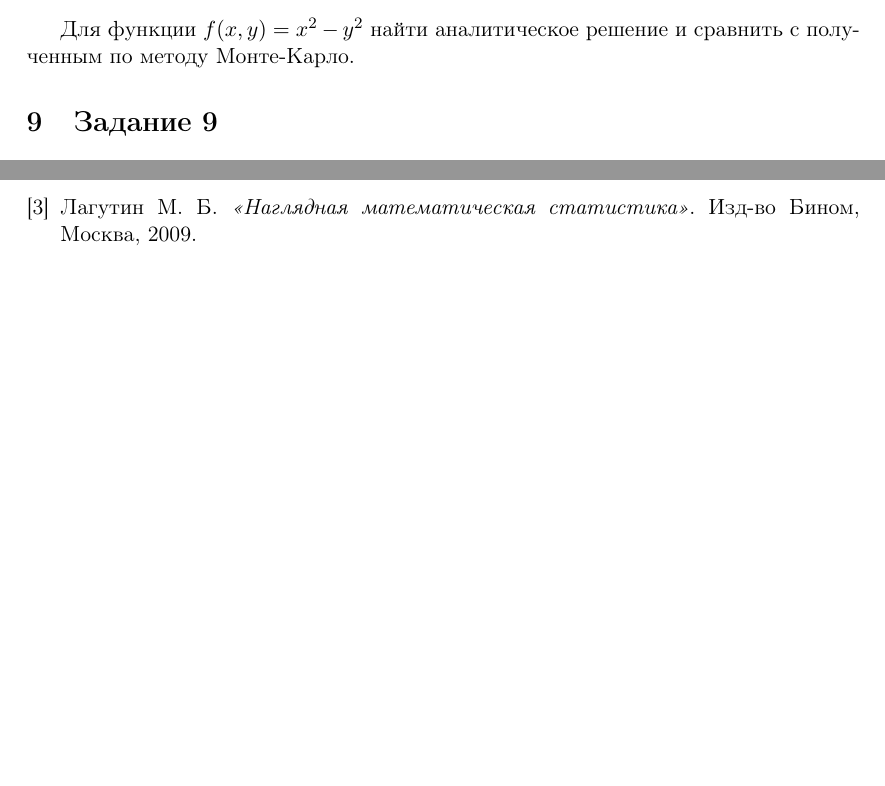
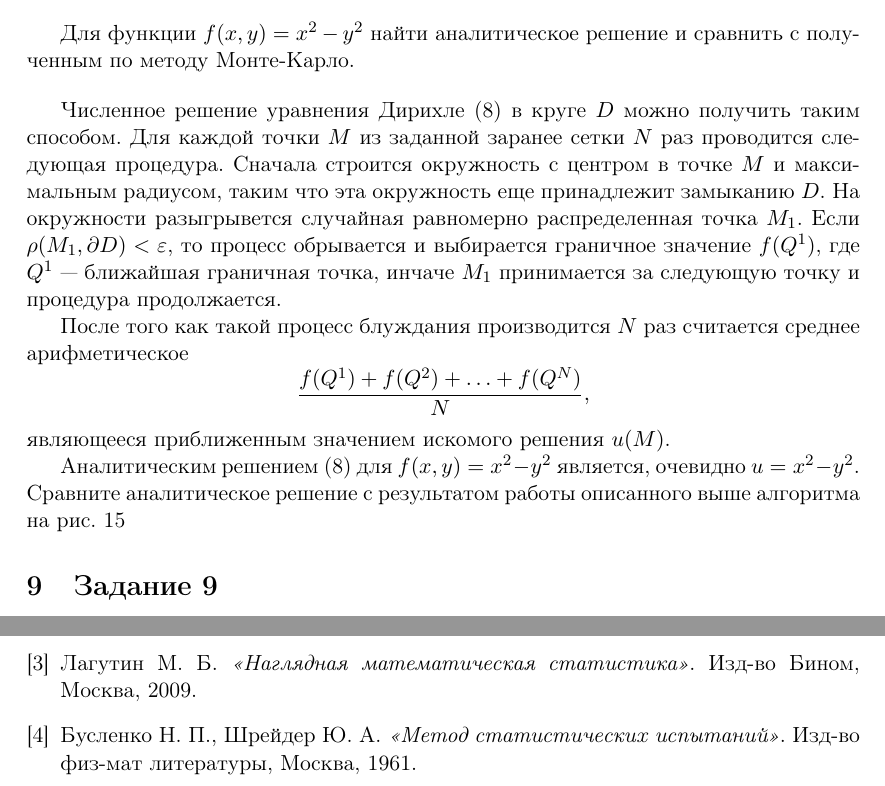
Before and after one commit to Arkadiy-Vladimirov/praktikum_7, a LaTeX document (report/report.tex, which reads report/bibliography.tex, report/task8.tex): two parts of pages 23 and 25 of 25 before the commit and two parts of pages 23 and 26 of 26 after it, joined at a grey line, cut so that both start at the same text, the shorter picture padded with empty space. Compiled offline with pdfLaTeX.

Commit message:
#8 report done

```diff
--- a/report/bibliography.tex
+++ b/report/bibliography.tex
@@ -5,4 +5,6 @@
         \emph{"<Вероятность">}. Изд-во Наука, Москва, 1979.
     \bibitem{NMS} Лагутин~М.~Б.
         \emph{"<Наглядная математическая статистика">}. Изд-во Бином, Москва, 2009.
+    \bibitem{MC} Бусленко~Н.~П., Шрейдер~Ю.~А.
+        \emph{"<Метод статистических испытаний">}. Изд-во физ-мат литературы, Москва, 1961.
 \end{thebibliography}
--- a/report/task8.tex
+++ b/report/task8.tex
@@ -13,5 +13,28 @@
     \right.
 \end{equation}
 
-Для функции \( f(x,y)=x^2-y^2 \) найти аналитическое решение и сравнить с
+Для функции $f(x,y) = x^2 - y^2$ найти аналитическое решение и сравнить с
 полученным по методу Монте-Карло.
+
+\bigskip
+
+Численное решение уравнения Дирихле \eqref{Dirichlet} в круге $D$ можно
+получить таким способом. Для каждой точки $M$ из заданной заранее сетки $N$
+раз проводится следующая процедура. Сначала строится окружность с центром в
+точке $M$ и максимальным радиусом, таким что эта окружность еще принадлежит
+замыканию $D$. На окружности разыгрывется случайная равномерно распределенная
+точка $M_1$. Если $\rho(M_1, \partial D) < \epsilon$, то процесс
+обрывается и выбирается граничное значение $f(Q^1)$, где $Q^1$~--- ближайшая
+граничная точка, инчаче $M_1$ принимается за следующую точку и процедура
+продолжается.
+
+После того как такой процесс блуждания производится $N$ раз считается среднее
+арифметическое
+\begin{equation*}
+    \frac{f(Q^1) + f(Q^2) + \ldots + f(Q^N)}{N},
+\end{equation*}
+являющееся приближенным значением искомого решения $u(M)$.
+
+Аналитическим решением \eqref{Dirichlet} для $f(x,y) = x^2 - y^2$ является,
+очевидно $u = x^2 - y^2$. Сравните аналитическое решение с результатом работы
+описанного выше алгоритма на рис. \ref{dirMC}
```
Also changed, not shown: report/report.pdf, report/task8.tex (17 more changed lines), 2 other files.
